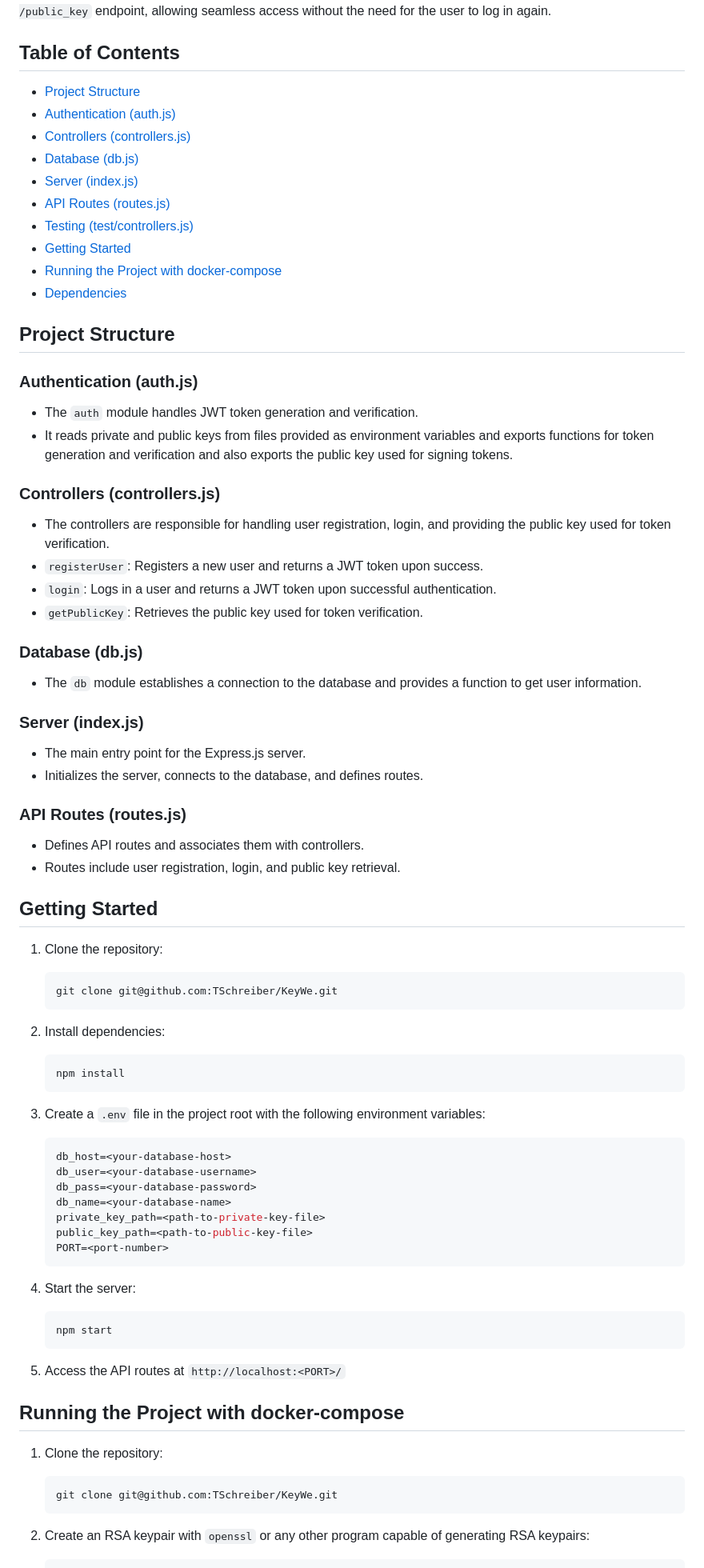
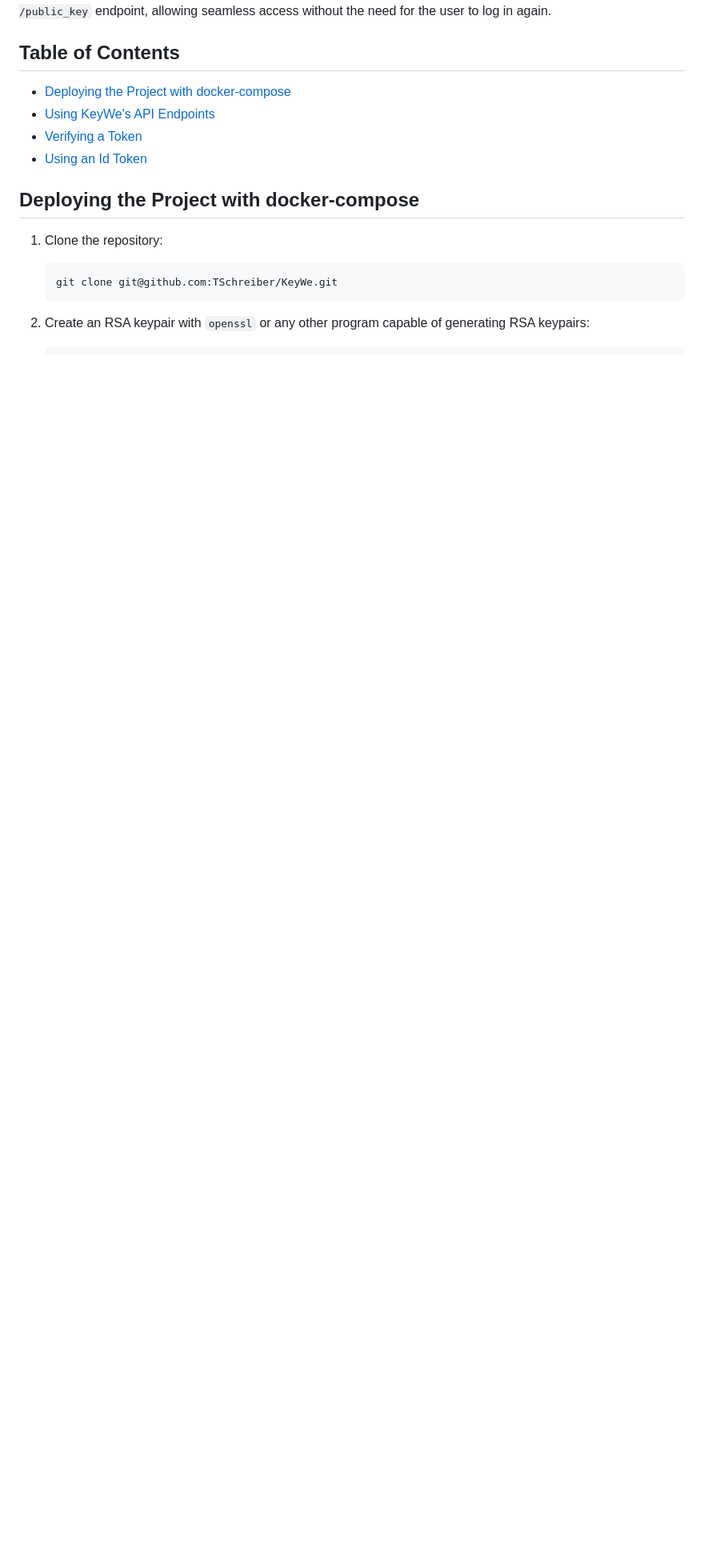
Before and after one commit to TSchreiber/KeyWe, a Markdown page: readme.md, the part around one of its changes. Shown at 80% size. Drawn GitHub-style; blank space fills up the shorter version.

````diff
--- a/readme.md
+++ b/readme.md
@@ -16,80 +16,12 @@ endpoint, allowing seamless access without the need for the user to log in again
 
 ## Table of Contents
 
-- [Project Structure](#project-structure)
-- [Authentication (auth.js)](#authentication-authjs)
-- [Controllers (controllers.js)](#controllers-controllersjs)
-- [Database (db.js)](#database-dbjs)
-- [Server (index.js)](#server-indexjs)
-- [API Routes (routes.js)](#api-routes-routesjs)
-- [Testing (test/controllers.js)](#testing-controllersjs)
-- [Getting Started](#getting-started)
-- [Running the Project with docker-compose](#Running-the-Project-with-docker-compose)
-- [Dependencies](#dependencies)
+- [Deploying the Project with docker-compose](#deploying-the-project-with-docker-compose)
+- [Using KeyWe's API Endpoints](#using-keywe's-api-endpoints)
+- [Verifying a Token](#verifying-a-token)
+- [Using an Id Token](#using-an-id-token)
 
-## Project Structure
-
-### Authentication (auth.js)
-
-- The `auth` module handles JWT token generation and verification.
-- It reads private and public keys from files provided as environment variables and exports functions for token generation and verification and also exports the public key used for signing tokens.
-
-### Controllers (controllers.js)
-
-- The controllers are responsible for handling user registration, login, and providing the public key used for token verification.
-- `registerUser`: Registers a new user and returns a JWT token upon success.
-- `login`: Logs in a user and returns a JWT token upon successful authentication.
-- `getPublicKey`: Retrieves the public key used for token verification.
-
-### Database (db.js)
-
-- The `db` module establishes a connection to the database and provides a function to get user information.
-
-### Server (index.js)
-
-- The main entry point for the Express.js server.
-- Initializes the server, connects to the database, and defines routes.
-
-### API Routes (routes.js)
-
-- Defines API routes and associates them with controllers.
-- Routes include user registration, login, and public key retrieval.
-
-## Getting Started
-
-1. Clone the repository:
-
-   ```bash
-   git clone git@github.com:TSchreiber/KeyWe.git
-   ```
-
-2. Install dependencies:
-
-   ```bash
-   npm install
-   ```
-
-3. Create a `.env` file in the project root with the following environment variables:
-
-   ```env
-   db_host=<your-database-host>
-   db_user=<your-database-username>
-   db_pass=<your-database-password>
-   db_name=<your-database-name>
-   private_key_path=<path-to-private-key-file>
-   public_key_path=<path-to-public-key-file>
-   PORT=<port-number>
-   ```
-
-4. Start the server:
-
-   ```bash
-   npm start
-   ```
-
-5. Access the API routes at `http://localhost:<PORT>/`
-
-## Running the Project with docker-compose
+## Deploying the Project with docker-compose
 
 1. Clone the repository:
 
````
Also changed, not shown: other parts of readme.md (+144 -12 lines).
